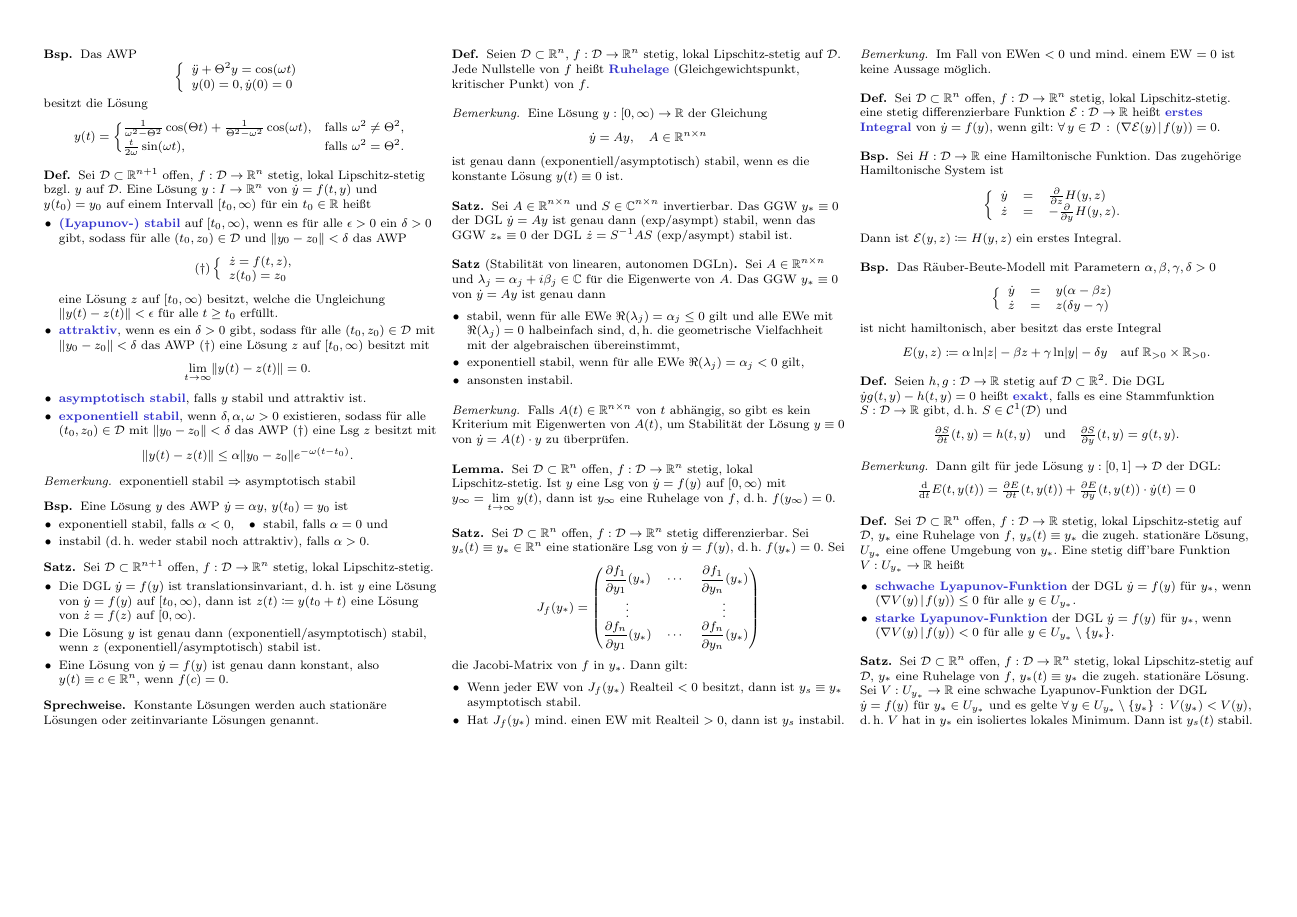
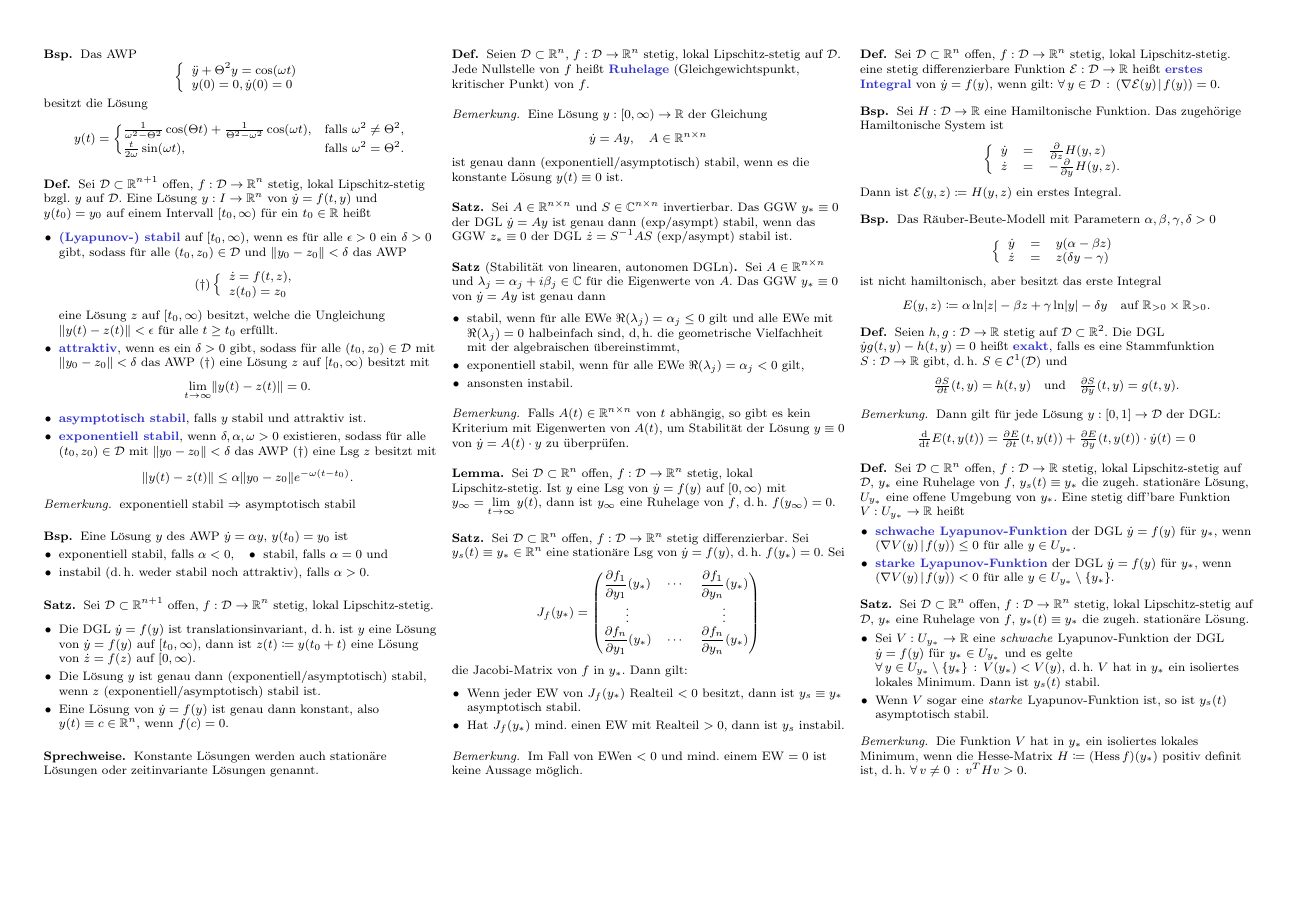
Before and after one commit to timjb/uni-spicker, a LaTeX document (ode.tex): page 4 of 4. Compiled offline with pdfLaTeX.

Commit message:
GDGL-Vorlesung vom 25.6.2014

```diff
--- a/ode.tex
+++ b/ode.tex
@@ -12,6 +12,7 @@
 \newcommand{\E}{\mathcal{E}}
 \newcommand{\dist}{\mathrm{dist}} % Entfernung (distance)
 \newcommand{\scp}[2]{\left( #1 \!\mid\! #2 \right)} % Skalarprodukt
+\DeclareMathOperator{\Hess}{Hess}
 
 \begin{document}
 
@@ -1048,9 +1049,22 @@ Unterschied: Autonome DGLn hängen nicht explizit von der Zeit $t$ ab
   \end{itemize}
 \end{defn}
 
-% 4.5.
+% Sätze 4.5. und 4.6. kombiniert
 \begin{satz}
-  Sei $\D \subset \R^n$ offen, $f : \D \to \R^n$ stetig, lokal Lipschitz-stetig auf $\D$, $y_{*}$ eine Ruhelage von $f$, $y_{*}(t) \equiv y_{*}$ die zugeh. stationäre Lösung. Sei $V : U_{y_{*}} \to \R$ eine schwache Lyapunov-Funktion der DGL $\dot{y} = f(y)$ für $y_{*} \in U_{y_{*}}$ und es gelte $\fa{y \in U_{y_{*}} \setminus \{ y_{*} \}} V(y_{*}) < V(y)$, d.\,h. $V$ hat in $y_{*}$ ein isoliertes lokales Minimum. Dann ist $y_s(t)$ stabil.
+  Sei $\D \subset \R^n$ offen, $f : \D \to \R^n$ stetig, lokal Lipschitz-stetig auf $\D$, $y_{*}$ eine Ruhelage von $f$, $y_{*}(t) \equiv y_{*}$ die zugeh. stationäre Lösung.
+  \begin{itemize}
+    \item Sei $V : U_{y_{*}} \to \R$ eine \textit{schwache} Lyapunov-Funktion der DGL $\dot{y} = f(y)$ für $y_{*} \in U_{y_{*}}$ und es gelte $\fa{y \in U_{y_{*}} \setminus \{ y_{*} \}} V(y_{*}) < V(y)$, d.\,h. $V$ hat in $y_{*}$ ein isoliertes lokales Minimum. Dann ist $y_s(t)$ stabil.
+    % Vorlesung vom 25.6.2014
+    \item Wenn $V$ sogar eine \textit{starke} Lyapunov-Funktion ist, so ist $y_s(t)$ asymptotisch stabil.
+  \end{itemize}
 \end{satz}
 
+\begin{bem}
+  Die Funktion $V$ hat in $y_{*}$ ein isoliertes lokales Minimum, wenn die Hesse-Matrix $H \coloneqq (\Hess f)(y_{*})$ positiv definit ist, d.\,h. $\fa{v \not= 0} v^T H v > 0$.
+\end{bem}
+
+% Ausgelassen: Beispiel: GDGL $\dot{y} = - z - y^3$, $\dot{z} = y - z^3$ -- Stabilität der Nulllösung mit Lyapunov-Methode
+
+% Ausgelassen: Beispiel: mathematisches Beispiel mit Reibung
+
 \end{document}
```
Also changed, not shown: ode.pdf.
